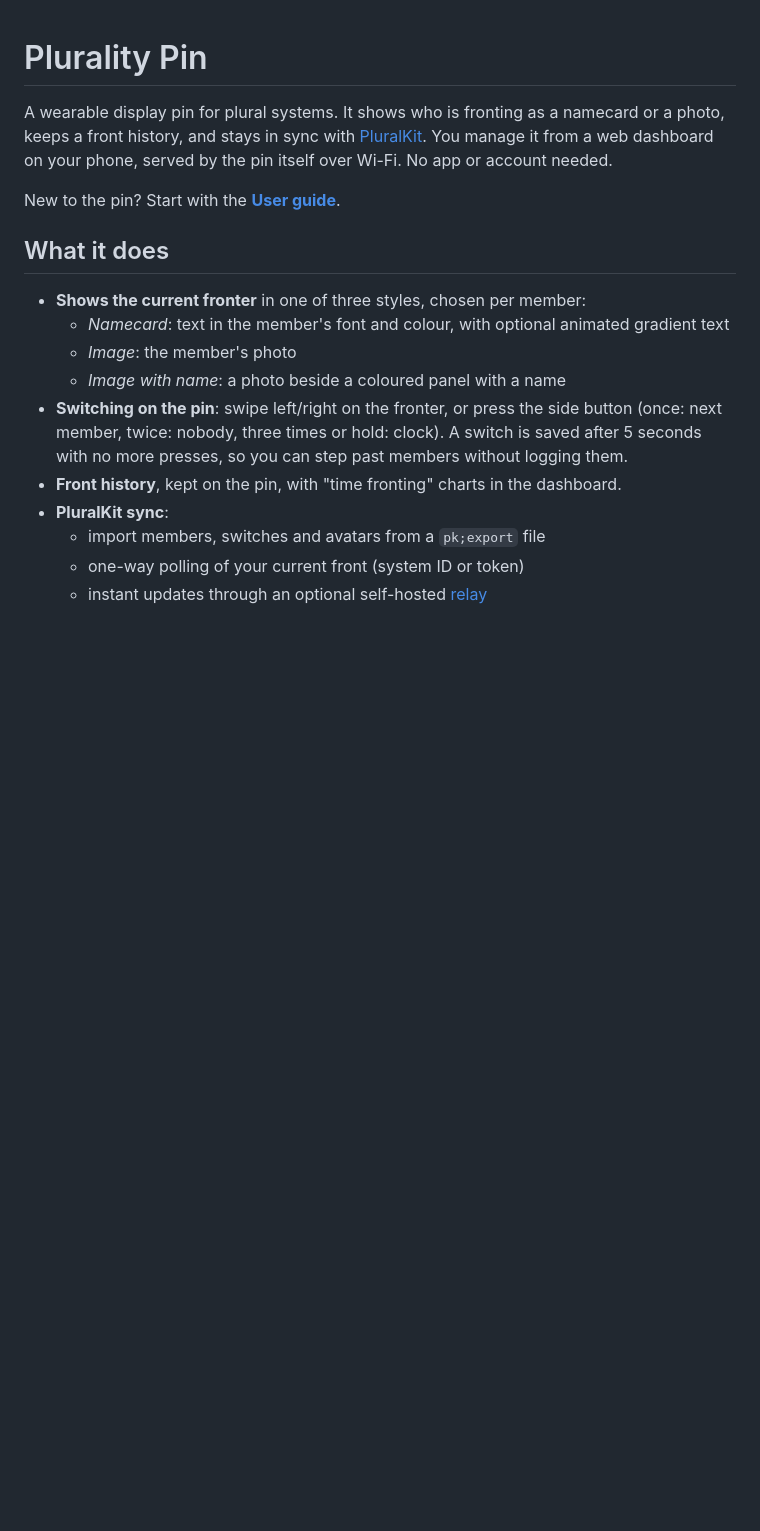
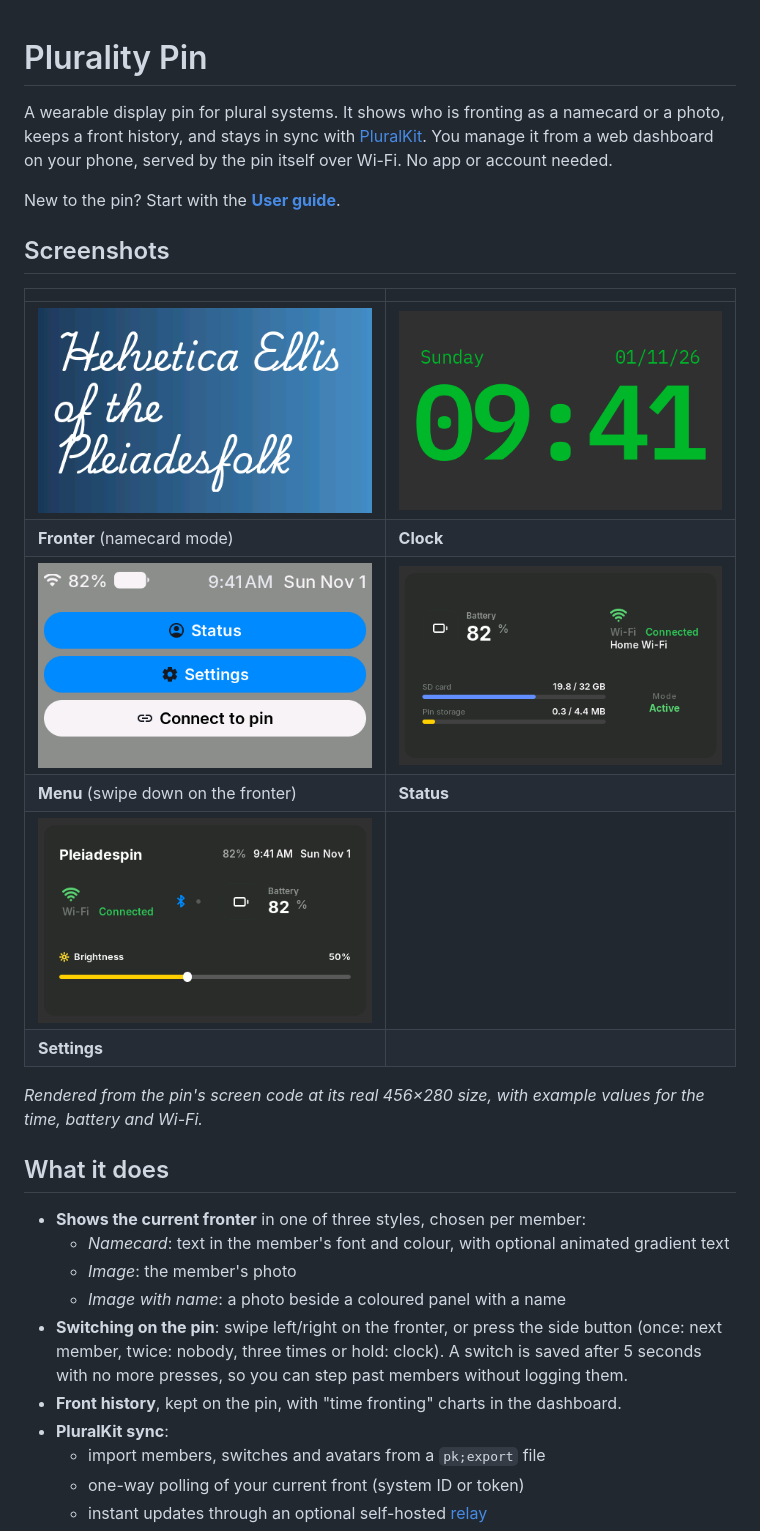
Before and after one commit to pleiadesfolk/plurality-pin-pleiadesfolk-esp32c6, a Markdown page: README.md, the part around the change. Rendered like a GitHub page; pictures changed too: docs/images/clock.png (added), docs/images/fronter.png (added), docs/images/menu.png (added); blank space fills up the shorter version.

Commit message:
Add screenshots to the README
Five screens (fronter, clock, menu, status, settings) rendered at 456x280
from the pin's screen code, saved in docs/images.

Co-Authored-By: Claude Opus 5.5 <noreply@anthropic.com>

```diff
--- a/README.md
+++ b/README.md
@@ -6,6 +6,20 @@ namecard or a photo, keeps a front history, and stays in sync with
 phone, served by the pin itself over Wi-Fi. No app or account needed.
 
 New to the pin? Start with the **[User guide](docs/USER_GUIDE.md)**.
+
+## Screenshots
+
+| | |
+|---|---|
+| ![Fronter: a namecard with the member's name on a blue gradient](docs/images/fronter.png) | ![Clock: 09:41, Sunday 01/11/26](docs/images/clock.png) |
+| **Fronter** (namecard mode) | **Clock** |
+| ![Menu: status bar with Status, Settings and Connect to pin buttons](docs/images/menu.png) | ![Status: battery, Wi-Fi, SD card and pin storage](docs/images/status.png) |
+| **Menu** (swipe down on the fronter) | **Status** |
+| ![Settings: Wi-Fi, Bluetooth, battery and brightness slider](docs/images/settings.png) | |
+| **Settings** | |
+
+*Rendered from the pin's screen code at its real 456×280 size, with example
+values for the time, battery and Wi-Fi.*
 
 ## What it does
 
```
